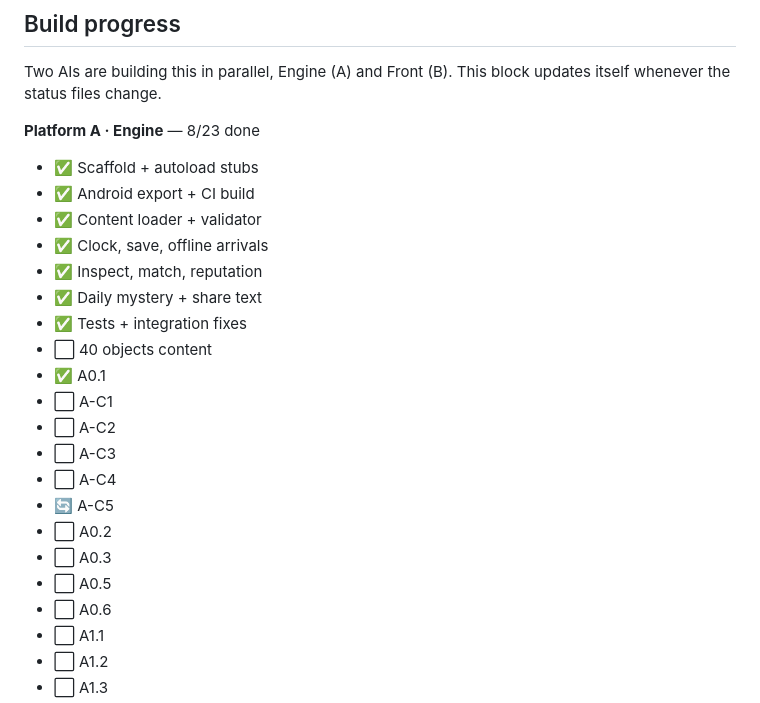
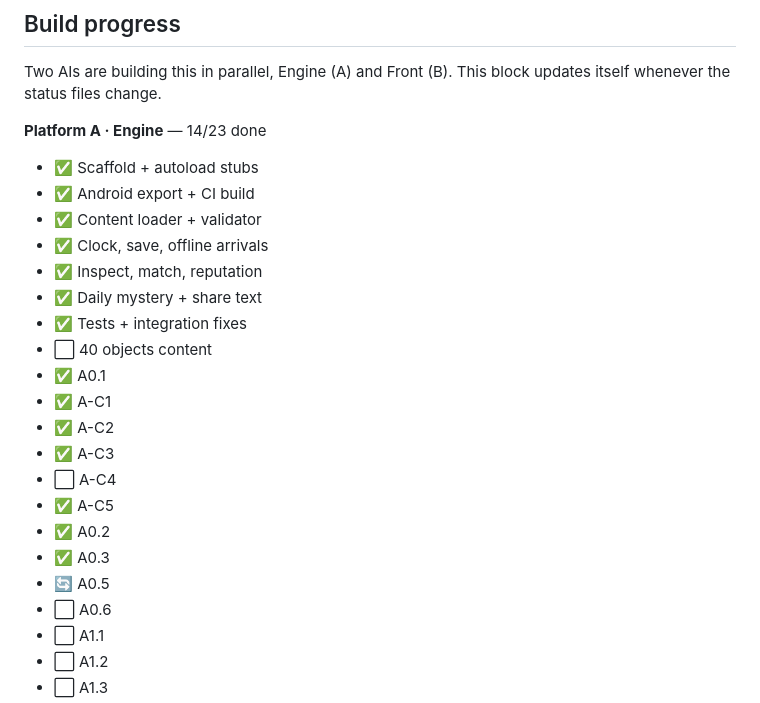
Before and after one commit to manofwhitebrown/Platform-Zero, a Markdown page: README.md, the part around the change. Drawn GitHub-style.

Commit message:
[bot] update README status [skip ci]

```diff
--- a/README.md
+++ b/README.md
@@ -21,7 +21,7 @@ Open **Actions → build**, pick the latest green run, and download the **platfo
 Two AIs are building this in parallel, Engine (A) and Front (B). This block updates itself whenever the status files change.
 
 <!-- STATUS:START -->
-**Platform A · Engine** — 8/23 done
+**Platform A · Engine** — 14/23 done
 
 - ✅ Scaffold + autoload stubs
 - ✅ Android export + CI build
@@ -32,14 +32,14 @@ Two AIs are building this in parallel, Engine (A) and Front (B). This block upda
 - ✅ Tests + integration fixes
 - ⬜ 40 objects content
 - ✅ A0.1
-- ⬜ A-C1
-- ⬜ A-C2
-- ⬜ A-C3
+- ✅ A-C1
+- ✅ A-C2
+- ✅ A-C3
 - ⬜ A-C4
-- 🔄 A-C5
-- ⬜ A0.2
-- ⬜ A0.3
-- ⬜ A0.5
+- ✅ A-C5
+- ✅ A0.2
+- ✅ A0.3
+- 🔄 A0.5
 - ⬜ A0.6
 - ⬜ A1.1
 - ⬜ A1.2
```
